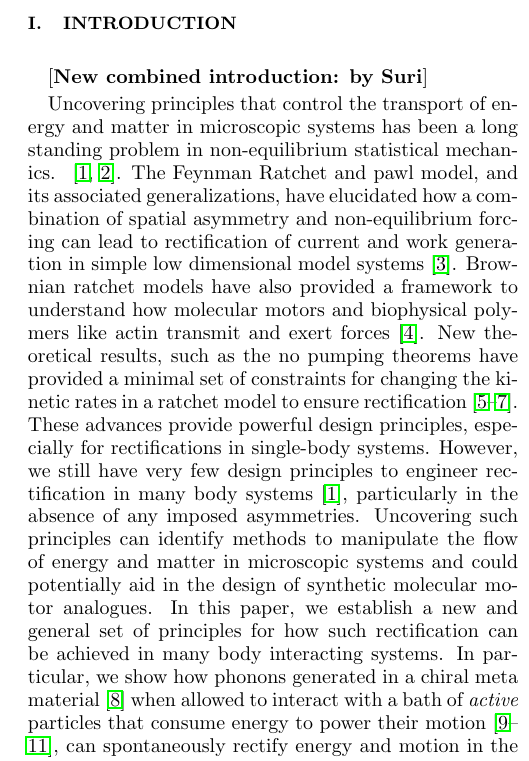
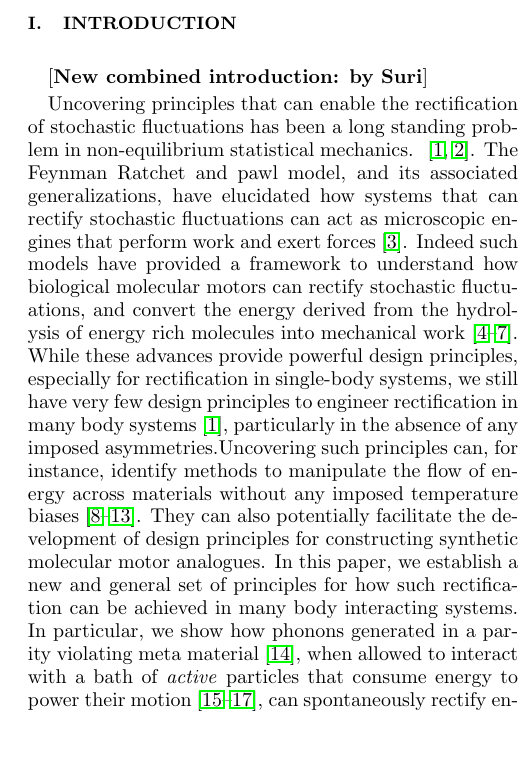
Before and after one commit to svaikunt/Rectification-in-active-gyroscopic-networks, a LaTeX paper (main.tex): part of one column of page 1 of 10, cut so that both start at the same text, the shorter picture padded with empty space. Compiled offline with pdfLaTeX.

Commit message:
new edits by Suri

```diff
--- a/main.tex
+++ b/main.tex
@@ -63,9 +63,7 @@ Understanding the last issue in turn enables us to control the flow pattern by t
 
 [{\bf New combined introduction: by Suri}]
 
-Uncovering principles that control the transport of energy and matter in microscopic systems has been a long standing problem in non-equilibrium statistical mechanics. ~\cite{Seifert2012StochasticThermodynamics,Coskun2011GreatExpectations}. The Feynman Ratchet and pawl model, and its associated generalizations, have elucidated how a combination of spatial asymmetry and non-equilibrium forcing can lead to rectification of current and work generation in simple low dimensional model systems~\cite{Jarzynski1999FeynmanRatchet}. Brownian ratchet models have also provided a framework to understand how molecular motors and biophysical polymers like actin transmit and exert forces~\cite{Mogilner1996CellMotility}. New theoretical results, such as the no pumping theorems have provided a minimal set of constraints for changing the kinetic rates in a ratchet model to ensure rectification~\cite{Chernyak2008PumpingRestriction,Rahav2008DirectedFlow,Sinitsyn2007UniversalGeometric}.
-These advances provide powerful design principles, especially for rectifications in single-body systems.
-However, we still have very few design principles to engineer rectification in many body systems~\cite{Seifert2012StochasticThermodynamics}, particularly in the absence of any imposed asymmetries. Uncovering such principles can identify methods to manipulate the flow of energy and matter in microscopic systems and could potentially aid in the design of synthetic molecular motor analogues. In this paper, we establish a new and general set of principles for how such rectification can be achieved in many body interacting systems. In particular, we show how phonons generated in a chiral meta material~\cite{Nash2015TopologicalMechanics} when allowed to interact with a bath of \textit{active} particles that consume energy to power their motion~\cite{Marchetti2013HydrodynamicsSoft,Souslov2017TopologicalSound,Shankar2017TopologicalSound}, can spontaneously rectify energy and motion in the absence of any externally imposed gradient.
+Uncovering principles that can enable the rectification of stochastic fluctuations has been a long standing problem in non-equilibrium statistical mechanics. ~\cite{Seifert2012StochasticThermodynamics,Coskun2011GreatExpectations}. The Feynman Ratchet and pawl model, and its associated generalizations, have elucidated how systems that can rectify stochastic fluctuations can act as microscopic engines that perform work and exert forces~\cite{Jarzynski1999FeynmanRatchet}. Indeed such models have provided a framework to understand how biological molecular motors can rectify stochastic fluctuations, and convert the energy derived from the hydrolysis of energy rich molecules into mechanical work~\cite{Mogilner1996CellMotility,Chernyak2008PumpingRestriction,Rahav2008DirectedFlow,Sinitsyn2007UniversalGeometric}. While these advances provide powerful design principles, especially for rectification in single-body systems, we still have very few design principles to engineer rectification in many body systems~\cite{Seifert2012StochasticThermodynamics}, particularly in the absence of any imposed asymmetries.Uncovering such principles can, for instance, identify methods to manipulate the flow of energy across materials without any imposed temperature biases~\cite{Dubi2011ColloquiumHeat,Strohm2005PhenomenologicalEvidence,Li2012ColloquiumPhononics,Kanazawa2013HeatConduction,Morgado2016ThermostatisticsSmall,Martinez2017ColloidalHeat}. They can also potentially facilitate the development of design principles for constructing synthetic molecular motor analogues. In this paper, we establish a new and general set of principles for how such rectification can be achieved in many body interacting systems. In particular, we show how phonons generated in a parity violating meta material~\cite{Nash2015TopologicalMechanics}, when allowed to interact with a bath of \textit{active} particles that consume energy to power their motion~\cite{Marchetti2013HydrodynamicsSoft,Souslov2017TopologicalSound,Shankar2017TopologicalSound}, can spontaneously rectify energy and motion in the absence of any externally imposed gradient.
 
 %Our analytical calculations identify the important ingredients necessary for rectification. In particular, they show how a combination of non-equilibrium activity at the single particle level can exploit inherent asymmetries in the geometry and interactions of the chiral meta material to achieve rectification of energy and motion. %In this manner, our results
 
```
